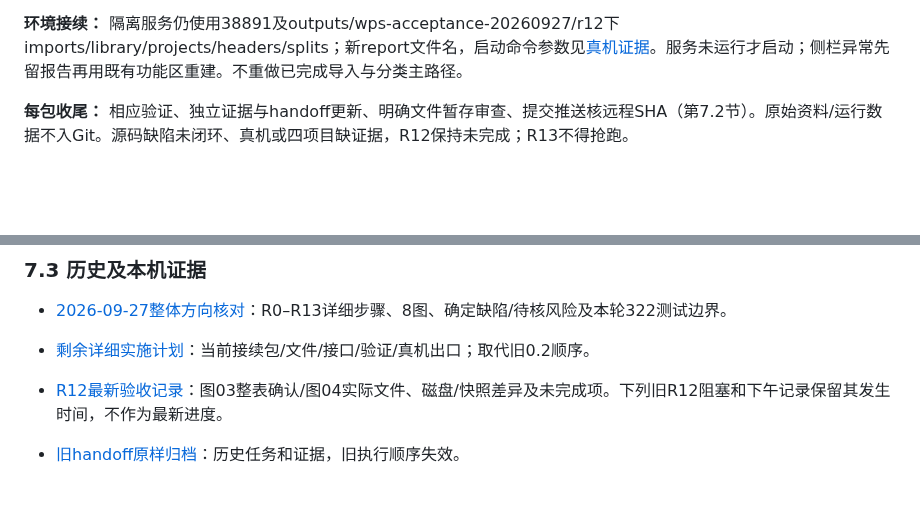
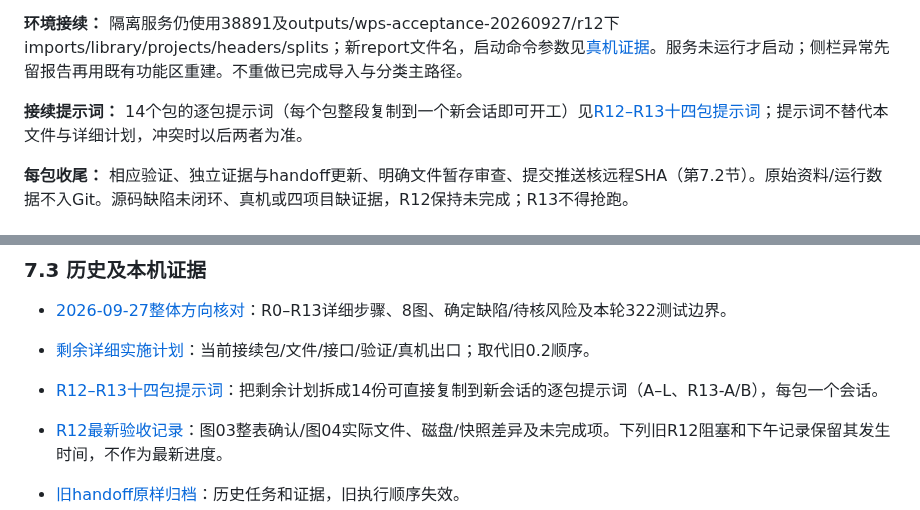
Before and after one commit to yang123-pot/wps-rfq-addin, a Markdown page: handoff.md, 2 parts joined by grey strips. Drawn GitHub-style; blank space fills up the shorter version.

Commit message:
docs: 拆分R12-R13剩余计划为14份逐包接续提示词

```diff
--- a/handoff.md
+++ b/handoff.md
@@ -55,6 +55,8 @@
 **审计固定口径：** 总询价簿允许明确内部页；供应商拆分件禁止内部/隐藏页与辅助追溯列、公式、意外路径/原价/历史价。图06抬头中有意填写的联系方式允许公开，必须按完整预期位置和值核对。
 
 **环境接续：** 隔离服务仍使用38891及outputs/wps-acceptance-20260927/r12下imports/library/projects/headers/splits；新report文件名，启动命令参数见[真机证据](docs/wps-workflow-v3-r12-evidence-20260927.md)。服务未运行才启动；侧栏异常先留报告再用既有功能区重建。不重做已完成导入与分类主路径。
+
+**接续提示词：** 14个包的逐包提示词（每个包整段复制到一个新会话即可开工）见[R12–R13十四包提示词](docs/superpowers/plans/2026-09-27-r12-r13-14-package-prompts.md)；提示词不替代本文件与详细计划，冲突时以后两者为准。
 
 **每包收尾：** 相应验证、独立证据与handoff更新、明确文件暂存审查、提交推送核远程SHA（第7.2节）。原始资料/运行数据不入Git。源码缺陷未闭环、真机或四项目缺证据，R12保持未完成；R13不得抢跑。
 
@@ -635,6 +637,7 @@ git ls-remote origin refs/heads/feat/wps-phase1
 
 - [2026-09-27整体方向核对](docs/wps-workflow-v3-direction-audit-20260927.md)：R0–R13详细步骤、8图、确定缺陷/待核风险及本轮322测试边界。
 - [剩余详细实施计划](docs/superpowers/plans/2026-09-27-wps-phase1-completion.md)：当前接续包/文件/接口/验证/真机出口；取代旧0.2顺序。
+- [R12–R13十四包提示词](docs/superpowers/plans/2026-09-27-r12-r13-14-package-prompts.md)：把剩余计划拆成14份可直接复制到新会话的逐包提示词（A–L、R13-A/B），每包一个会话。
 - [R12最新验收记录](docs/wps-workflow-v3-acceptance.md)：图03整表确认/图04实际文件、磁盘/快照差异及未完成项。下列旧R12阻塞和下午记录保留其发生时间，不作为最新进度。
 
 - [旧handoff原样归档](docs/archive/handoff-before-workflow-v3-20260926.md)：历史任务和证据，旧执行顺序失效。
```
Also changed, not shown: 1 other file.
